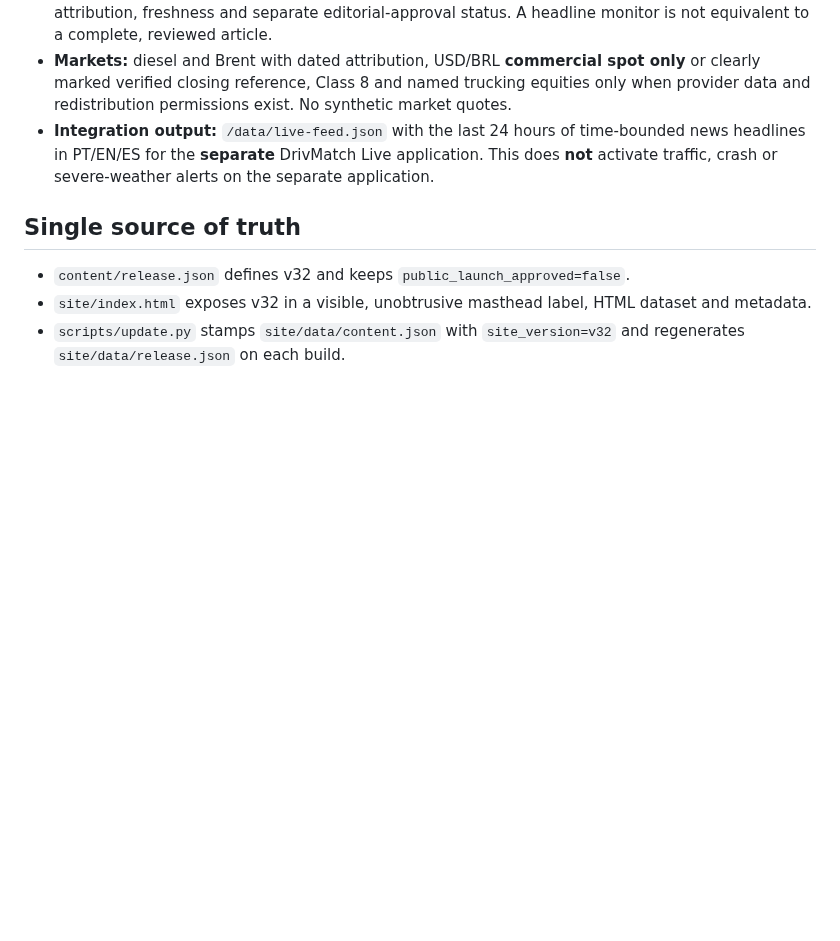
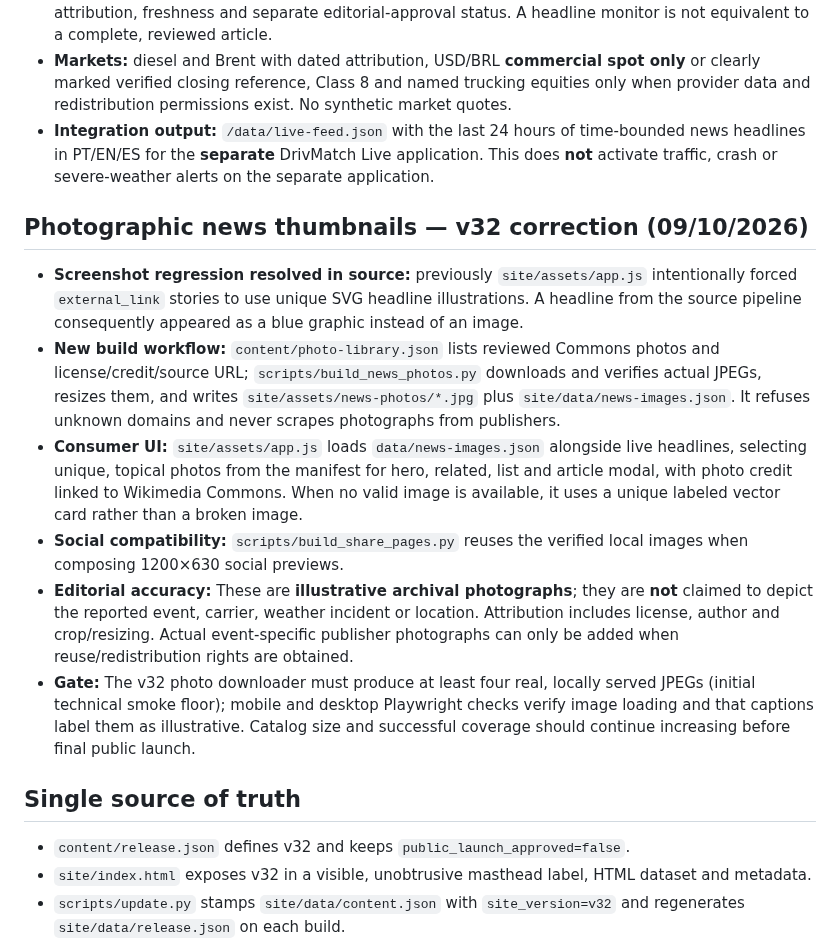
Before and after one commit to handsondispatcher/drivmatch-news, a Markdown page: docs/V32_RELEASE.md, the part around the change. GitHub-like rendering; blank space fills up the shorter version.

Commit message:
Document v32 source photo regression, archival licensing and verified local thumbnail pipeline

```diff
--- a/docs/V32_RELEASE.md
+++ b/docs/V32_RELEASE.md
@@ -19,6 +19,15 @@ v32 is a consolidation of the **v31 editorial interface**, the approved visual b
 - **News monitoring:** an 82-source registry as of 2026-10-09 (RSS publishers, Google News *discovery only*, and sources requiring human review), geography/relevance gates, deduplication, source attribution, freshness and separate editorial-approval status. A headline monitor is not equivalent to a complete, reviewed article.
 - **Markets:** diesel and Brent with dated attribution, USD/BRL **commercial spot only** or clearly marked verified closing reference, Class 8 and named trucking equities only when provider data and redistribution permissions exist. No synthetic market quotes.
 - **Integration output:** `/data/live-feed.json` with the last 24 hours of time-bounded news headlines in PT/EN/ES for the **separate** DrivMatch Live application. This does **not** activate traffic, crash or severe-weather alerts on the separate application.
+
+## Photographic news thumbnails — v32 correction (09/10/2026)
+
+- **Screenshot regression resolved in source:** previously `site/assets/app.js` intentionally forced `external_link` stories to use unique SVG headline illustrations. A headline from the source pipeline consequently appeared as a blue graphic instead of an image.
+- **New build workflow:** `content/photo-library.json` lists reviewed Commons photos and license/credit/source URL; `scripts/build_news_photos.py` downloads and verifies actual JPEGs, resizes them, and writes `site/assets/news-photos/*.jpg` plus `site/data/news-images.json`. It refuses unknown domains and never scrapes photographs from publishers.
+- **Consumer UI:** `site/assets/app.js` loads `data/news-images.json` alongside live headlines, selecting unique, topical photos from the manifest for hero, related, list and article modal, with photo credit linked to Wikimedia Commons. When no valid image is available, it uses a unique labeled vector card rather than a broken image.
+- **Social compatibility:** `scripts/build_share_pages.py` reuses the verified local images when composing 1200×630 social previews.
+- **Editorial accuracy:** These are **illustrative archival photographs**; they are **not** claimed to depict the reported event, carrier, weather incident or location. Attribution includes license, author and crop/resizing. Actual event-specific publisher photographs can only be added when reuse/redistribution rights are obtained.
+- **Gate:** The v32 photo downloader must produce at least four real, locally served JPEGs (initial technical smoke floor); mobile and desktop Playwright checks verify image loading and that captions label them as illustrative. Catalog size and successful coverage should continue increasing before final public launch.
 
 ## Single source of truth
 
```
